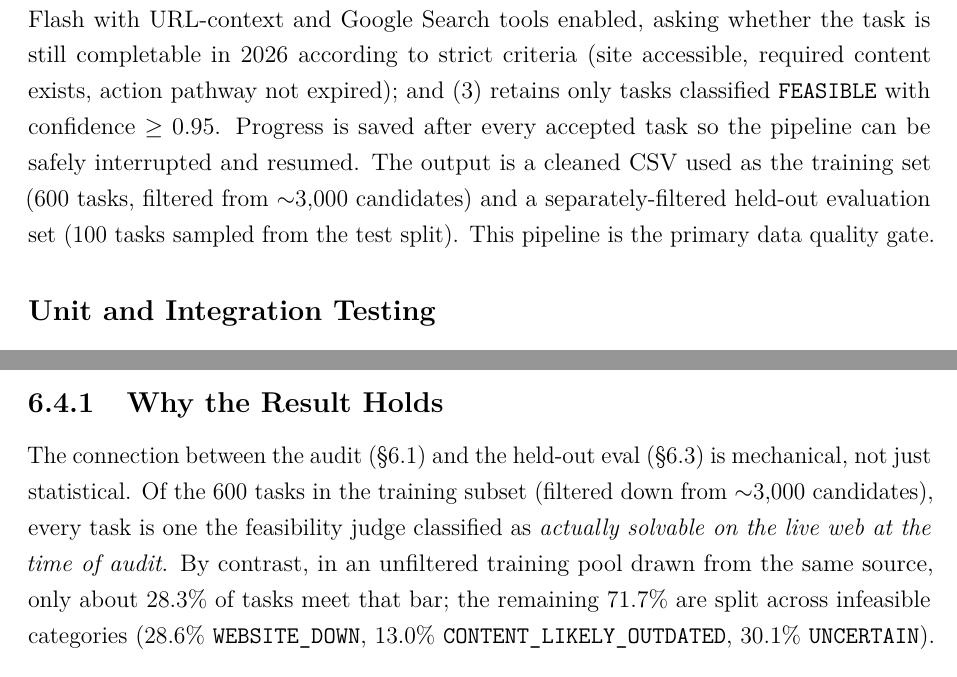
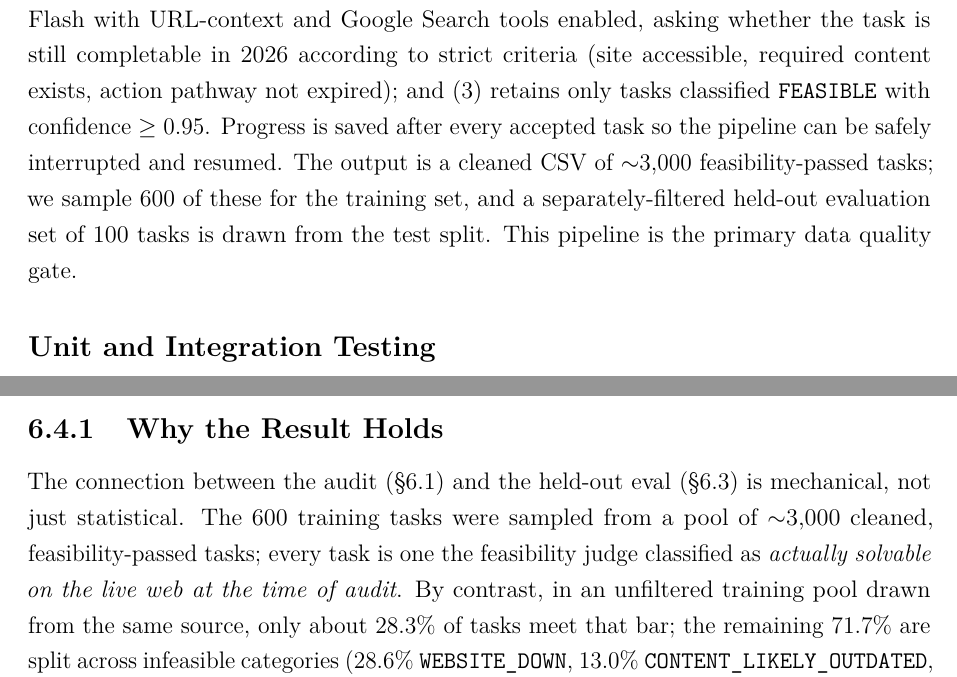
Before and after one commit to saadashraf80/fyp-report, a LaTeX thesis (report.tex): two parts of pages 42 and 49 of 63, joined at a grey line, cut so that both start at the same text. Compiled offline with pdfLaTeX.

Commit message:
fix: clarify pool→sample direction (3000 cleaned, 600 sampled)
Previous wording implied the pipeline filtered ~3000 candidates DOWN to
600. The actual flow is: ~3000 tasks pass cleaning/filtering, of which
600 are sampled for training. Updated abstract, contributions, the
system-design pipeline description, §5.4 discussion, and §6.1
conclusion to reflect this.

```diff
--- a/report.tex
+++ b/report.tex
@@ -798,7 +798,7 @@ Testing was conducted at three levels.
 
 \subsection*{Data Quality: Feasibility Filtering Pipeline}
 
-Before training, the InSTA-150k dataset is validated by the feasibility audit pipeline (\S\ref{sec:feasibility-pipeline}). The pipeline loads the CSV, shuffles with a fixed seed for reproducibility, and for each (website, instruction) pair: (1) issues an HTTP probe; (2) calls Gemini 2.5 Flash with URL-context and Google Search tools enabled, asking whether the task is still completable in 2026 according to strict criteria (site accessible, required content exists, action pathway not expired); and (3) retains only tasks classified \texttt{FEASIBLE} with confidence $\geq 0.95$. Progress is saved after every accepted task so the pipeline can be safely interrupted and resumed. The output is a cleaned CSV used as the training set (600 tasks, filtered from $\sim$3{,}000 candidates) and a separately-filtered held-out evaluation set (100 tasks sampled from the test split). This pipeline is the primary data quality gate.
+Before training, the InSTA-150k dataset is validated by the feasibility audit pipeline (\S\ref{sec:feasibility-pipeline}). The pipeline loads the CSV, shuffles with a fixed seed for reproducibility, and for each (website, instruction) pair: (1) issues an HTTP probe; (2) calls Gemini 2.5 Flash with URL-context and Google Search tools enabled, asking whether the task is still completable in 2026 according to strict criteria (site accessible, required content exists, action pathway not expired); and (3) retains only tasks classified \texttt{FEASIBLE} with confidence $\geq 0.95$. Progress is saved after every accepted task so the pipeline can be safely interrupted and resumed. The output is a cleaned CSV of $\sim$3{,}000 feasibility-passed tasks; we sample 600 of these for the training set, and a separately-filtered held-out evaluation set of 100 tasks is drawn from the test split. This pipeline is the primary data quality gate.
 
 \subsection*{Unit and Integration Testing}
 
@@ -990,7 +990,7 @@ The two contributions of this project---the feasibility audit (\S\ref{sec:feasib
 
 \subsection{Why the Result Holds}\label{subsec:why-result}
 
-The connection between the audit (\S\ref{sec:feasibility-results}) and the held-out eval (\S\ref{sec:headline-eval}) is mechanical, not just statistical. Of the 600 tasks in the training subset (filtered down from $\sim$3{,}000 candidates), every task is one the feasibility judge classified as \emph{actually solvable on the live web at the time of audit}. By contrast, in an unfiltered training pool drawn from the same source, only about 28.3\% of tasks meet that bar; the remaining 71.7\% are split across infeasible categories (28.6\%~\texttt{WEBSITE\_DOWN}, 13.0\%~\texttt{CONTENT\_LIKELY\_OUTDATED}, 30.1\%~\texttt{UNCERTAIN}).
+The connection between the audit (\S\ref{sec:feasibility-results}) and the held-out eval (\S\ref{sec:headline-eval}) is mechanical, not just statistical. The 600 training tasks were sampled from a pool of $\sim$3{,}000 cleaned, feasibility-passed tasks; every task is one the feasibility judge classified as \emph{actually solvable on the live web at the time of audit}. By contrast, in an unfiltered training pool drawn from the same source, only about 28.3\% of tasks meet that bar; the remaining 71.7\% are split across infeasible categories (28.6\%~\texttt{WEBSITE\_DOWN}, 13.0\%~\texttt{CONTENT\_LIKELY\_OUTDATED}, 30.1\%~\texttt{UNCERTAIN}).
 
 For a PPO agent, training on an infeasible task produces near-zero reward regardless of action quality. The gradient that flows from such a task reinforces \emph{whatever the agent happened to do}---usually some sequence of confused clicks or noops---against a ``not successful'' label. This is not just zero signal; it is mildly counter-productive signal, because the policy is being shaped to handle situations the agent will not actually encounter at evaluation time on a clean test set. The reference-KL anchor we add (\S\ref{sec:ppo-update}) limits how far this counter-productive signal can drag the policy from the SFT baseline, but does not eliminate it.
 
```
Also changed, not shown: report.pdf, report.tex (6 more changed lines).
